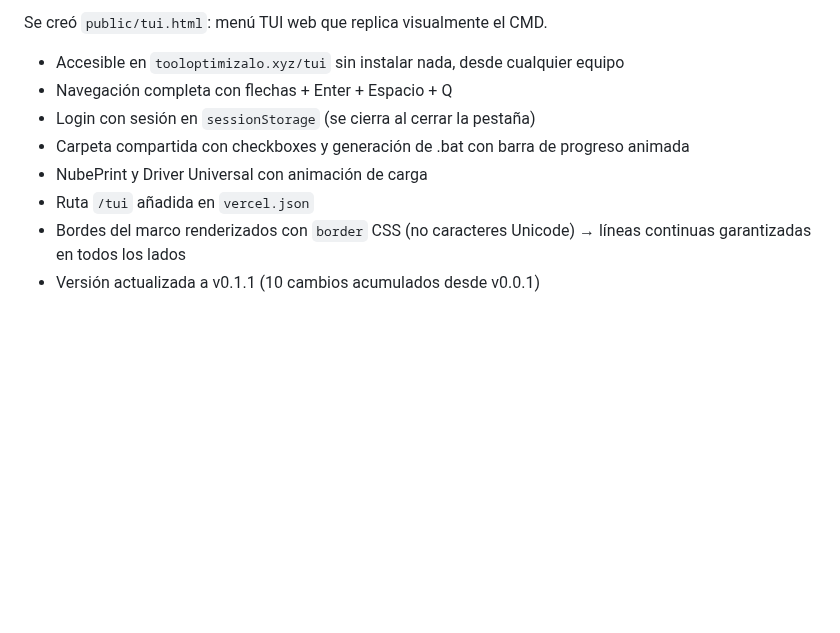
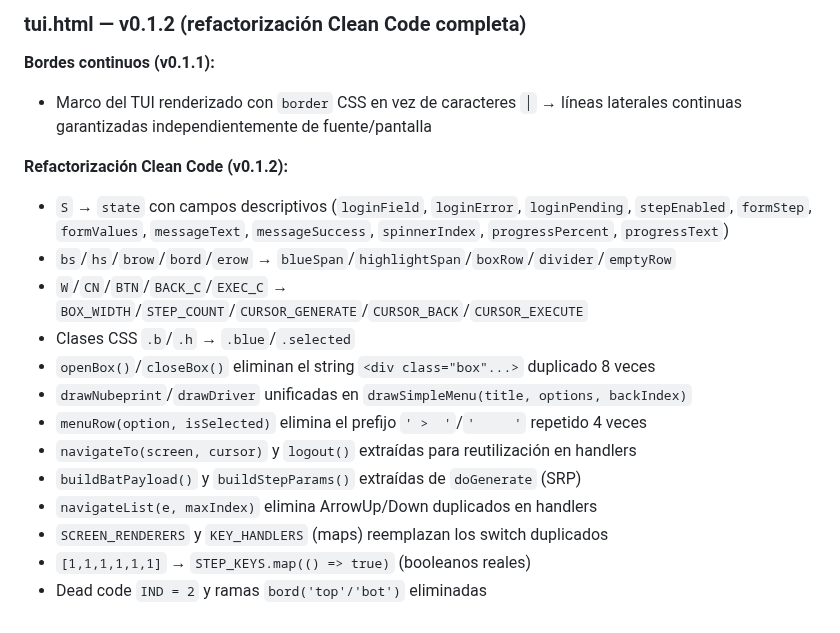
Before and after one commit to AlfonsoOrtega2000/batgenerator, a Markdown page: HANDOFF.md, the part around one of its changes. GitHub-like rendering; blank space fills up the shorter version.

Commit message:
tui: refactorización Clean Code completa → v0.1.2
- Renombrado todo el estado global (S → state) con campos descriptivos
- Primitivas de render con nombres completos (bs→blueSpan, brow→boxRow, etc.)
- openBox/closeBox eliminan el div duplicado en 8 funciones
- drawSimpleMenu unifica drawNubeprint y drawDriver
- navigateTo/logout/navigateList extraídas para reutilización
- buildBatPayload/buildStepParams separan responsabilidades de doGenerate
- SCREEN_RENDERERS y KEY_HANDLERS reemplazan switch duplicados
- Booleanos reales en stepEnabled, dead code eliminado

Co-Authored-By: Claude Sonnet 4.6 <noreply@anthropic.com>

```diff
--- a/HANDOFF.md
+++ b/HANDOFF.md
@@ -159,10 +159,20 @@ curl -X POST http://localhost:3000/api/generate \
 
-Se creó `public/tui.html`: menú TUI web que replica visualmente el CMD.
-- Accesible en `tooloptimizalo.xyz/tui` sin instalar nada, desde cualquier equipo
-- Navegación completa con flechas + Enter + Espacio + Q
-- Login con sesión en `sessionStorage` (se cierra al cerrar la pestaña)
-- Carpeta compartida con checkboxes y generación de .bat con barra de progreso animada
-- NubePrint y Driver Universal con animación de carga
-- Ruta `/tui` añadida en `vercel.json`
-- Bordes del marco renderizados con `border` CSS (no caracteres Unicode) → líneas continuas garantizadas en todos los lados
-- Versión actualizada a v0.1.1 (10 cambios acumulados desde v0.0.1)
+### tui.html — v0.1.2 (refactorización Clean Code completa)
+
+**Bordes continuos (v0.1.1):**
+- Marco del TUI renderizado con `border` CSS en vez de caracteres `│` → líneas laterales continuas garantizadas independientemente de fuente/pantalla
+
+**Refactorización Clean Code (v0.1.2):**
+- `S` → `state` con campos descriptivos (`loginField`, `loginError`, `loginPending`, `stepEnabled`, `formStep`, `formValues`, `messageText`, `messageSuccess`, `spinnerIndex`, `progressPercent`, `progressText`)
+- `bs`/`hs`/`brow`/`bord`/`erow` → `blueSpan`/`highlightSpan`/`boxRow`/`divider`/`emptyRow`
+- `W`/`CN`/`BTN`/`BACK_C`/`EXEC_C` → `BOX_WIDTH`/`STEP_COUNT`/`CURSOR_GENERATE`/`CURSOR_BACK`/`CURSOR_EXECUTE`
+- Clases CSS `.b`/`.h` → `.blue`/`.selected`
+- `openBox()`/`closeBox()` eliminan el string `<div class="box"...>` duplicado 8 veces
+- `drawNubeprint`/`drawDriver` unificadas en `drawSimpleMenu(title, options, backIndex)`
+- `menuRow(option, isSelected)` elimina el prefijo `' >  '`/`'     '` repetido 4 veces
+- `navigateTo(screen, cursor)` y `logout()` extraídas para reutilización en handlers
+- `buildBatPayload()` y `buildStepParams()` extraídas de `doGenerate` (SRP)
+- `navigateList(e, maxIndex)` elimina ArrowUp/Down duplicados en handlers
+- `SCREEN_RENDERERS` y `KEY_HANDLERS` (maps) reemplazan los switch duplicados
+- `[1,1,1,1,1,1]` → `STEP_KEYS.map(() => true)` (booleanos reales)
+- Dead code `IND = 2` y ramas `bord('top'/'bot')` eliminadas
```
Also changed, not shown: other parts of HANDOFF.md (+1 -1 lines).
